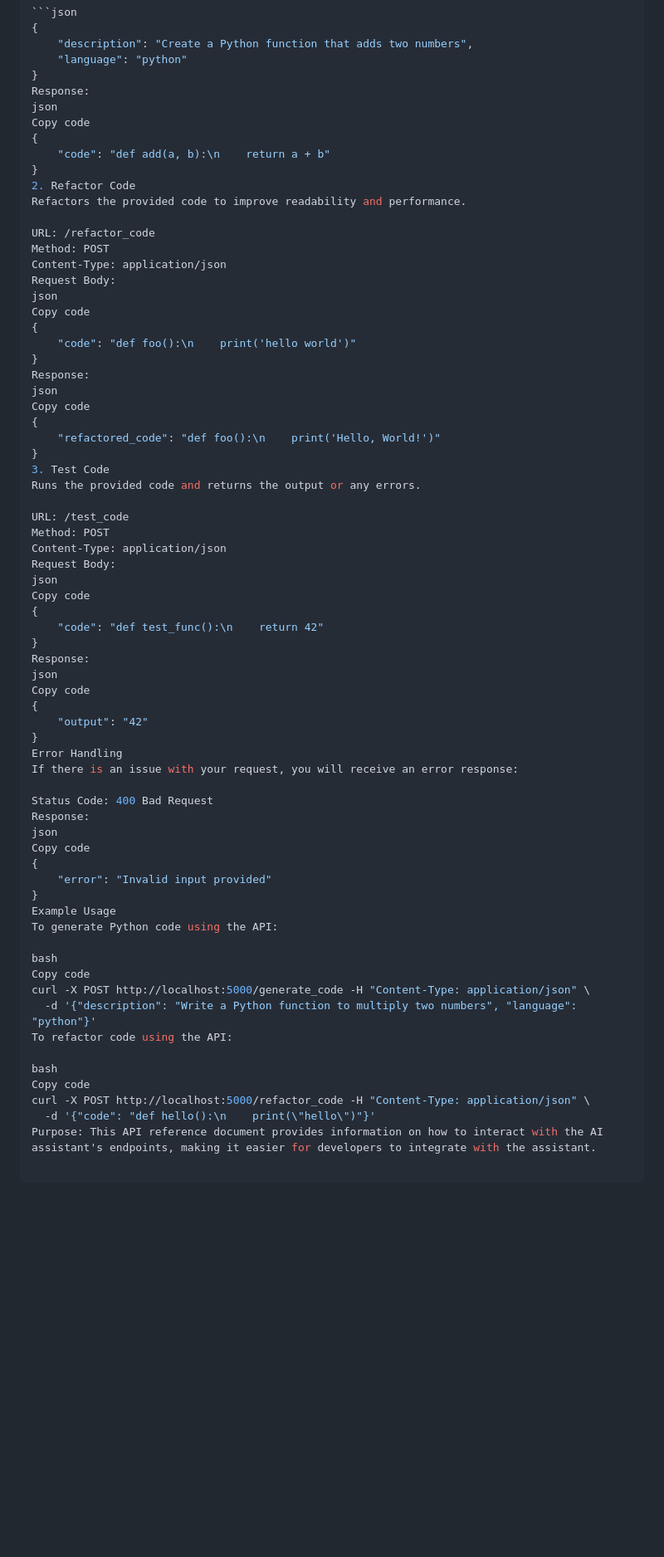
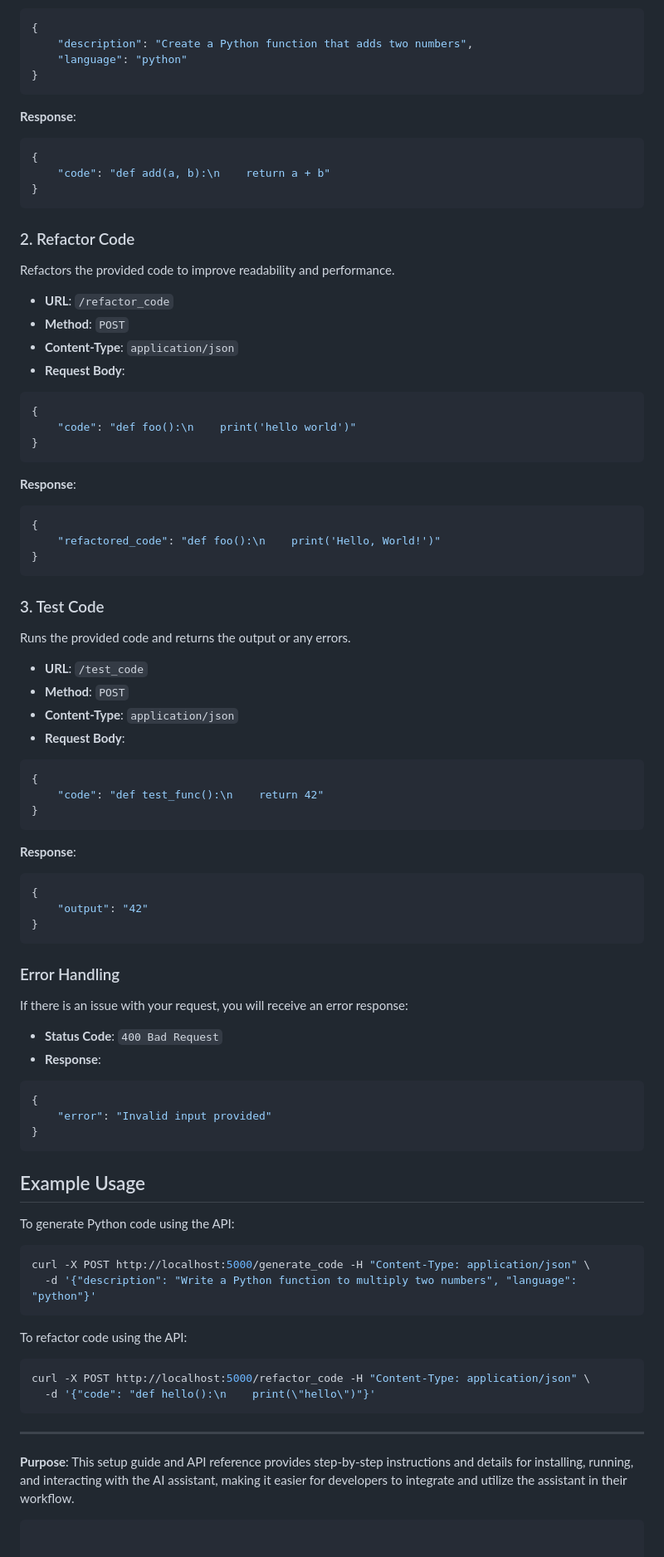
Before and after one commit to Coding-Connoisseur/AI-Coding-Assistant, a Markdown page: docs/setup_guide.md, the part around the change printed below. Shown: that part at 83% size. Rendered like a GitHub page; blank space fills up the shorter version.

````diff
--- a/docs/setup_guide.md
+++ b/docs/setup_guide.md
@@ -101,69 +105,92 @@ Generates code based on a description.
     "description": "Create a Python function that adds two numbers",
     "language": "python"
 }
-Response:
-json
-Copy code
+```
+
+**Response**:
+
+```json
 {
     "code": "def add(a, b):\n    return a + b"
 }
-2. Refactor Code
+```
+
+### 2. Refactor Code
+
 Refactors the provided code to improve readability and performance.
 
-URL: /refactor_code
-Method: POST
-Content-Type: application/json
-Request Body:
-json
-Copy code
+- **URL**: `/refactor_code`
+- **Method**: `POST`
+- **Content-Type**: `application/json`
+- **Request Body**:
+
+```json
 {
     "code": "def foo():\n    print('hello world')"
 }
-Response:
-json
-Copy code
+```
+
+**Response**:
+
+```json
 {
     "refactored_code": "def foo():\n    print('Hello, World!')"
 }
-3. Test Code
+```
+
+### 3. Test Code
+
 Runs the provided code and returns the output or any errors.
 
-URL: /test_code
-Method: POST
-Content-Type: application/json
-Request Body:
-json
-Copy code
+- **URL**: `/test_code`
+- **Method**: `POST`
+- **Content-Type**: `application/json`
+- **Request Body**:
+
+```json
 {
     "code": "def test_func():\n    return 42"
 }
-Response:
-json
-Copy code
+```
+
+**Response**:
+
+```json
 {
     "output": "42"
 }
-Error Handling
+```
+
+### Error Handling
+
 If there is an issue with your request, you will receive an error response:
 
-Status Code: 400 Bad Request
-Response:
-json
-Copy code
+- **Status Code**: `400 Bad Request`
+- **Response**:
+
+```json
 {
     "error": "Invalid input provided"
 }
-Example Usage
+```
+
+## Example Usage
+
 To generate Python code using the API:
 
-bash
-Copy code
+```bash
 curl -X POST http://localhost:5000/generate_code -H "Content-Type: application/json" \
   -d '{"description": "Write a Python function to multiply two numbers", "language": "python"}'
+```
+
 To refactor code using the API:
 
-bash
-Copy code
+```bash
 curl -X POST http://localhost:5000/refactor_code -H "Content-Type: application/json" \
   -d '{"code": "def hello():\n    print(\"hello\")"}'
-Purpose: This API reference document provides information on how to interact with the AI assistant's endpoints, making it easier for developers to integrate with the assistant.
+```
+
+---
+
+**Purpose**: This setup guide and API reference provides step-by-step instructions and details for installing, running, and interacting with the AI assistant, making it easier for developers to integrate and utilize the assistant in their workflow.
+```
````
Also changed, not shown: other parts of docs/setup_guide.md (+37 -33 lines).
